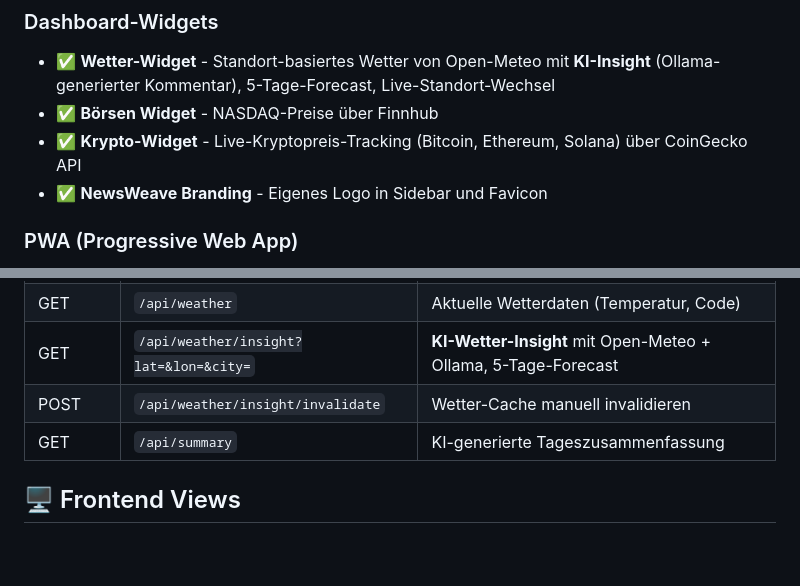
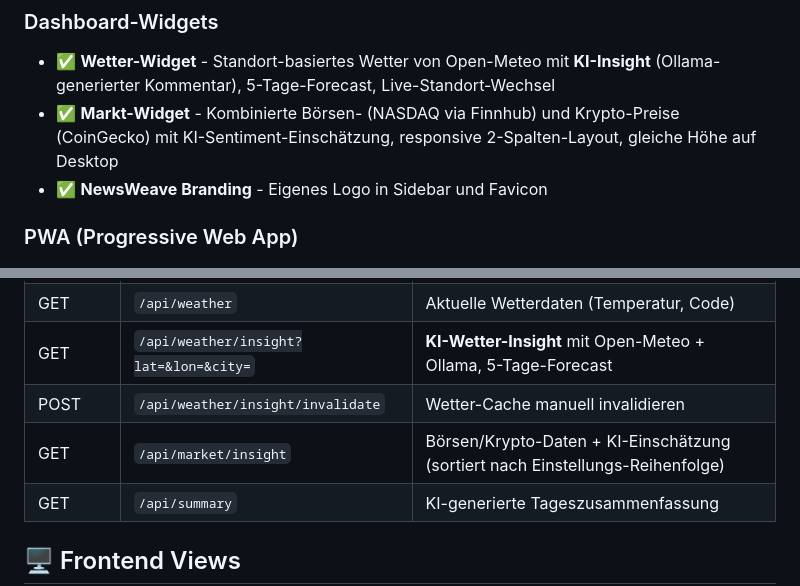
Before and after one commit to bananaberryProjects/NewsAggregator, a Markdown page: README.md, 2 parts joined by grey strips. GitHub-like rendering; blank space fills up the shorter version.

Commit message:
docs: MarketWidget API, kombiniertes Börsen/Krypto-Widget, Datum aktualisiert

```diff
--- a/README.md
+++ b/README.md
@@ -118,8 +118,7 @@ npx vite --host 0.0.0.0
 
 ### Dashboard-Widgets
 - ✅ **Wetter-Widget** - Standort-basiertes Wetter von Open-Meteo mit **KI-Insight** (Ollama-generierter Kommentar), 5-Tage-Forecast, Live-Standort-Wechsel
-- ✅ **Börsen Widget** - NASDAQ-Preise über Finnhub
-- ✅ **Krypto-Widget** - Live-Kryptopreis-Tracking (Bitcoin, Ethereum, Solana) über CoinGecko API
+- ✅ **Markt-Widget** - Kombinierte Börsen- (NASDAQ via Finnhub) und Krypto-Preise (CoinGecko) mit KI-Sentiment-Einschätzung, responsive 2-Spalten-Layout, gleiche Höhe auf Desktop
 - ✅ **NewsWeave Branding** - Eigenes Logo in Sidebar und Favicon
 
 ### PWA (Progressive Web App)
@@ -182,6 +181,7 @@ npx vite --host 0.0.0.0
 | GET | `/api/weather` | Aktuelle Wetterdaten (Temperatur, Code) |
 | GET | `/api/weather/insight?lat=&lon=&city=` | **KI-Wetter-Insight** mit Open-Meteo + Ollama, 5-Tage-Forecast |
 | POST | `/api/weather/insight/invalidate` | Wetter-Cache manuell invalidieren |
+| GET | `/api/market/insight` | Börsen/Krypto-Daten + KI-Einschätzung (sortiert nach Einstellungs-Reihenfolge) |
 | GET | `/api/summary` | KI-generierte Tageszusammenfassung |
 
 ## 🖥️ Frontend Views
```
Also changed, not shown: ROADMAP.md (+1 -1 lines).
